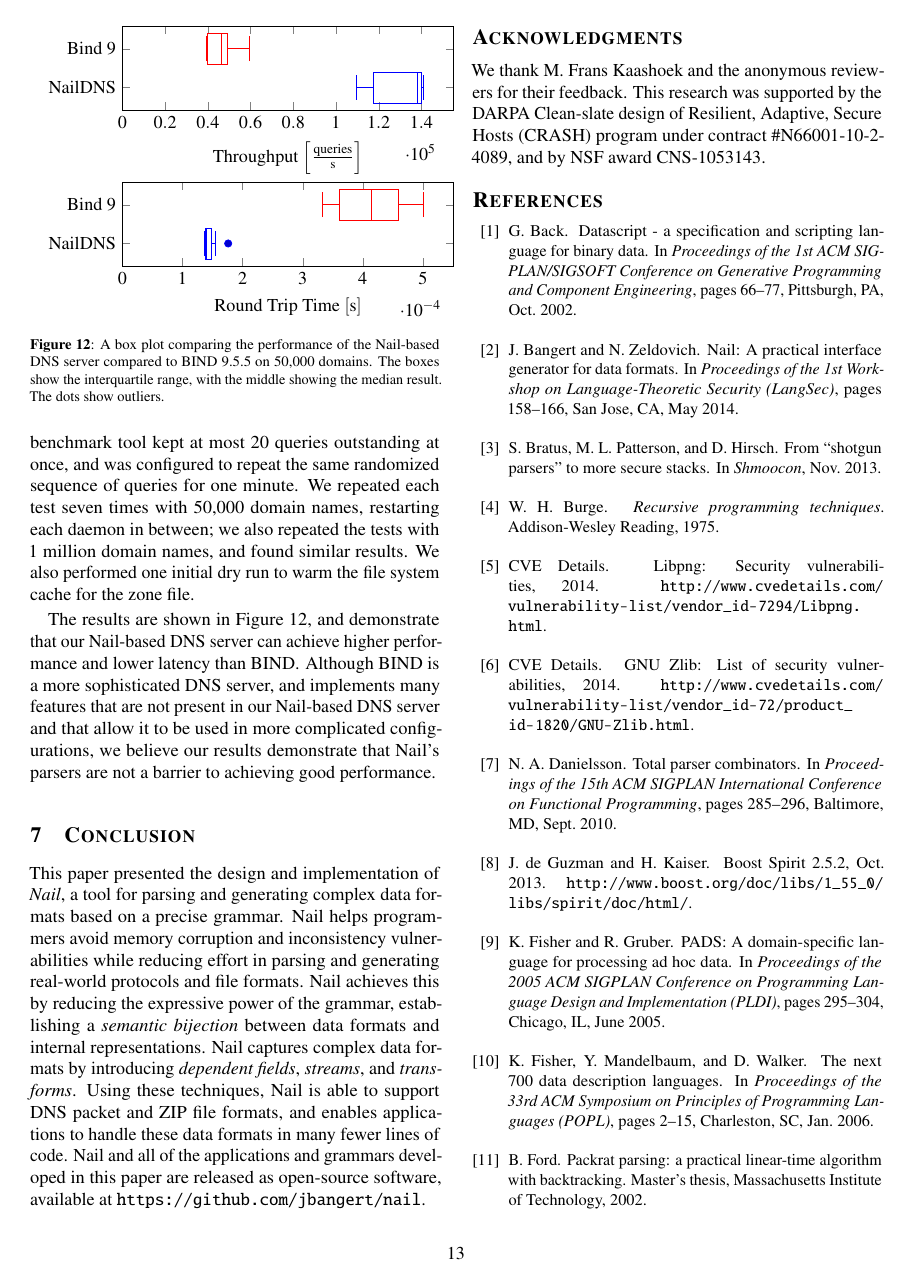
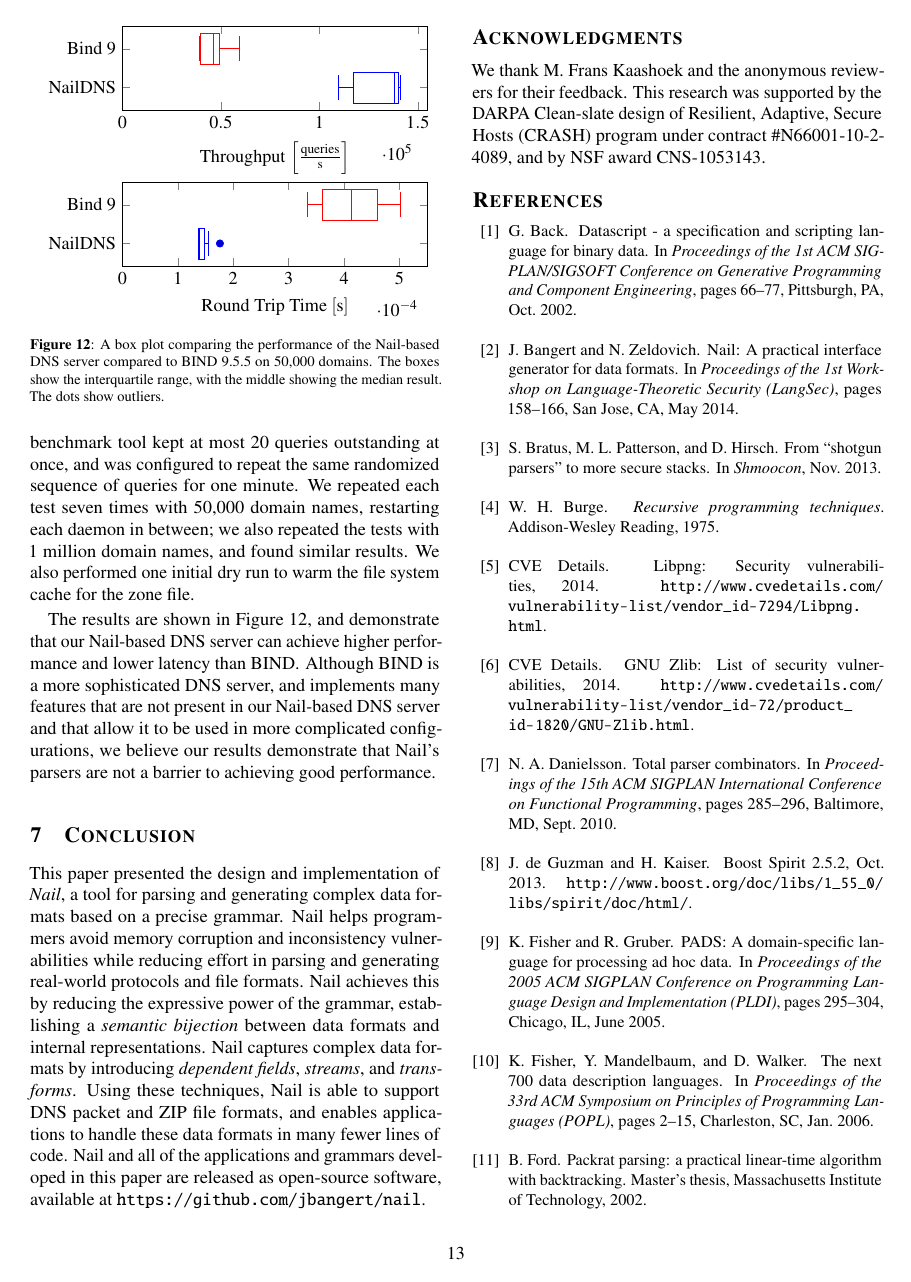
Before and after one commit to jbangert/nail, a LaTeX paper (paper/osdi14/main.tex): page 13 of 14. Compiled offline with pdfLaTeX; a LaTeX package or settings file that is missing is left out.

Commit message:
make the box plots fit into the text column

```diff
--- a/paper/osdi14/main.tex
+++ b/paper/osdi14/main.tex
@@ -24,7 +24,7 @@
 \usepackage{pgfplots}
 \lstset{language=C}          % Set your language (you can change the language for each code-block optionally)
 
-\pgfplotsset{width=8cm,compat=1.8}
+\pgfplotsset{width=7.5cm,compat=1.8}
 \usepgfplotslibrary{statistics}
 \usepgfplotslibrary{units}
 \makeatletter
```
Also changed, not shown: paper/osdi14/fig-perf-dns.tex (+1 -0 lines).
